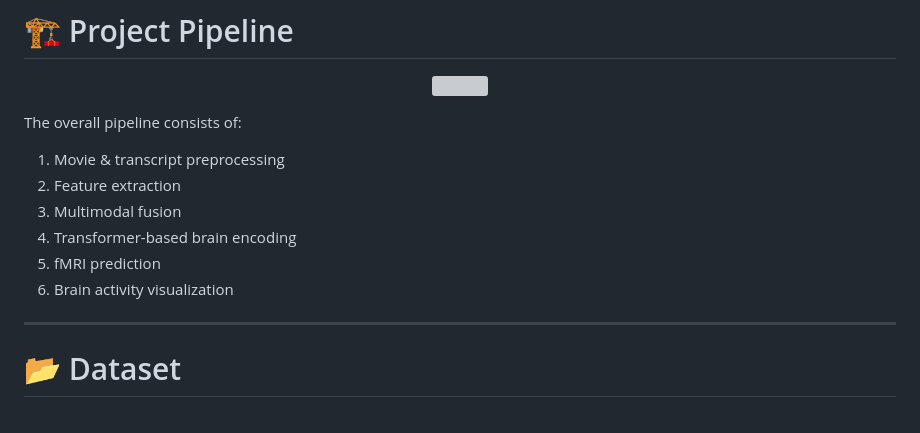
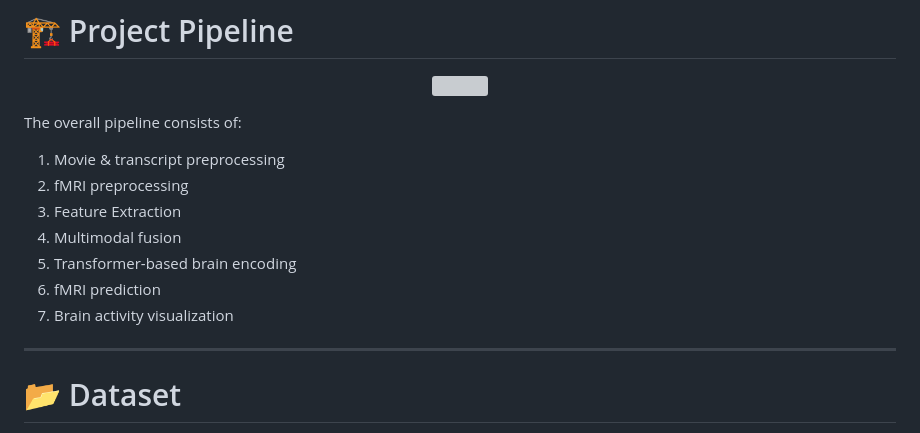
Before and after one commit to milindbathla1812/Cerebral_Cinema_SummerProject, a Markdown page: README.md, the part around the change. Rendered like a GitHub page; grey boxes are pictures that could not be loaded.

```diff
--- a/README.md
+++ b/README.md
@@ -58,11 +58,12 @@ The framework is inspired by recent advances in multimodal brain decoding, inclu
 The overall pipeline consists of:
 
 1. Movie & transcript preprocessing
-2. Feature extraction
-3. Multimodal fusion
-4. Transformer-based brain encoding
-5. fMRI prediction
-6. Brain activity visualization
+2. fMRI preprocessing
+3. Feature Extraction
+4. Multimodal fusion
+5. Transformer-based brain encoding
+6. fMRI prediction
+7. Brain activity visualization
 
 ---
 
```
